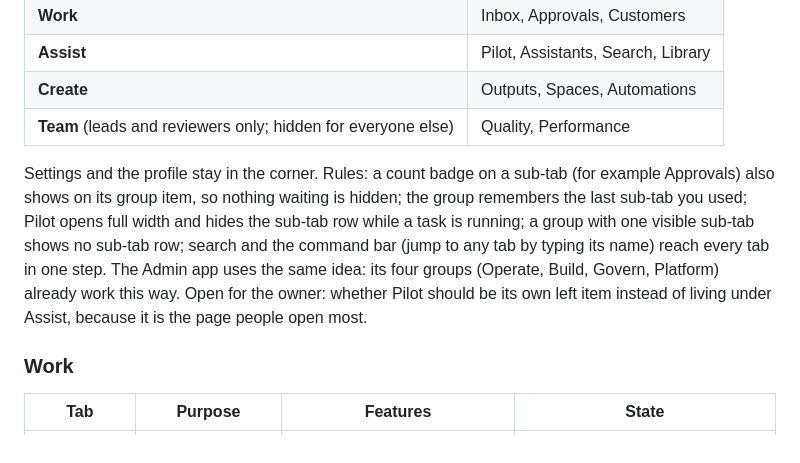
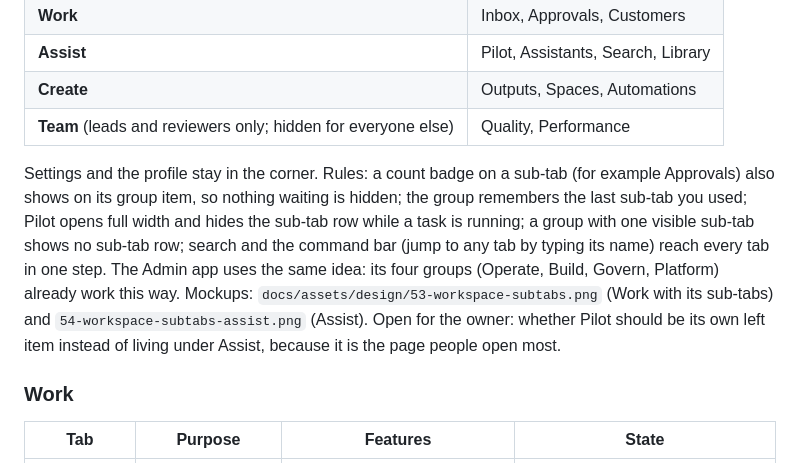
Before and after one commit to VenkataAnilKumar/NorthCX, a Markdown page: docs/07-design/NorthCX_Platform-Features-and-Tabs.md, the part around the change. Rendered like a GitHub page.

Commit message:
Docs: mockups for Workspace sub-tab navigation
Co-Authored-By: Claude Sonnet 5.5 <noreply@anthropic.com>
Claude-Session: https://claude.ai/code/session_01JwVSXDmBfAEtrqDiy6qnSt

```diff
--- a/docs/07-design/NorthCX_Platform-Features-and-Tabs.md
+++ b/docs/07-design/NorthCX_Platform-Features-and-Tabs.md
@@ -28,7 +28,7 @@ The left side shows only **five items**, not twelve tabs. Each group opens its o
 | **Create** | Outputs, Spaces, Automations |
 | **Team** (leads and reviewers only; hidden for everyone else) | Quality, Performance |
 
-Settings and the profile stay in the corner. Rules: a count badge on a sub-tab (for example Approvals) also shows on its group item, so nothing waiting is hidden; the group remembers the last sub-tab you used; Pilot opens full width and hides the sub-tab row while a task is running; a group with one visible sub-tab shows no sub-tab row; search and the command bar (jump to any tab by typing its name) reach every tab in one step. The Admin app uses the same idea: its four groups (Operate, Build, Govern, Platform) already work this way. Open for the owner: whether Pilot should be its own left item instead of living under Assist, because it is the page people open most.
+Settings and the profile stay in the corner. Rules: a count badge on a sub-tab (for example Approvals) also shows on its group item, so nothing waiting is hidden; the group remembers the last sub-tab you used; Pilot opens full width and hides the sub-tab row while a task is running; a group with one visible sub-tab shows no sub-tab row; search and the command bar (jump to any tab by typing its name) reach every tab in one step. The Admin app uses the same idea: its four groups (Operate, Build, Govern, Platform) already work this way. Mockups: `docs/assets/design/53-workspace-subtabs.png` (Work with its sub-tabs) and `54-workspace-subtabs-assist.png` (Assist). Open for the owner: whether Pilot should be its own left item instead of living under Assist, because it is the page people open most.
 
 ### Work
 | Tab | Purpose | Features | State |
```
Also changed, not shown: docs/assets/design/53-workspace-subtabs.png (added), docs/assets/design/54-workspace-subtabs-assist.png (added), 3 other files.
